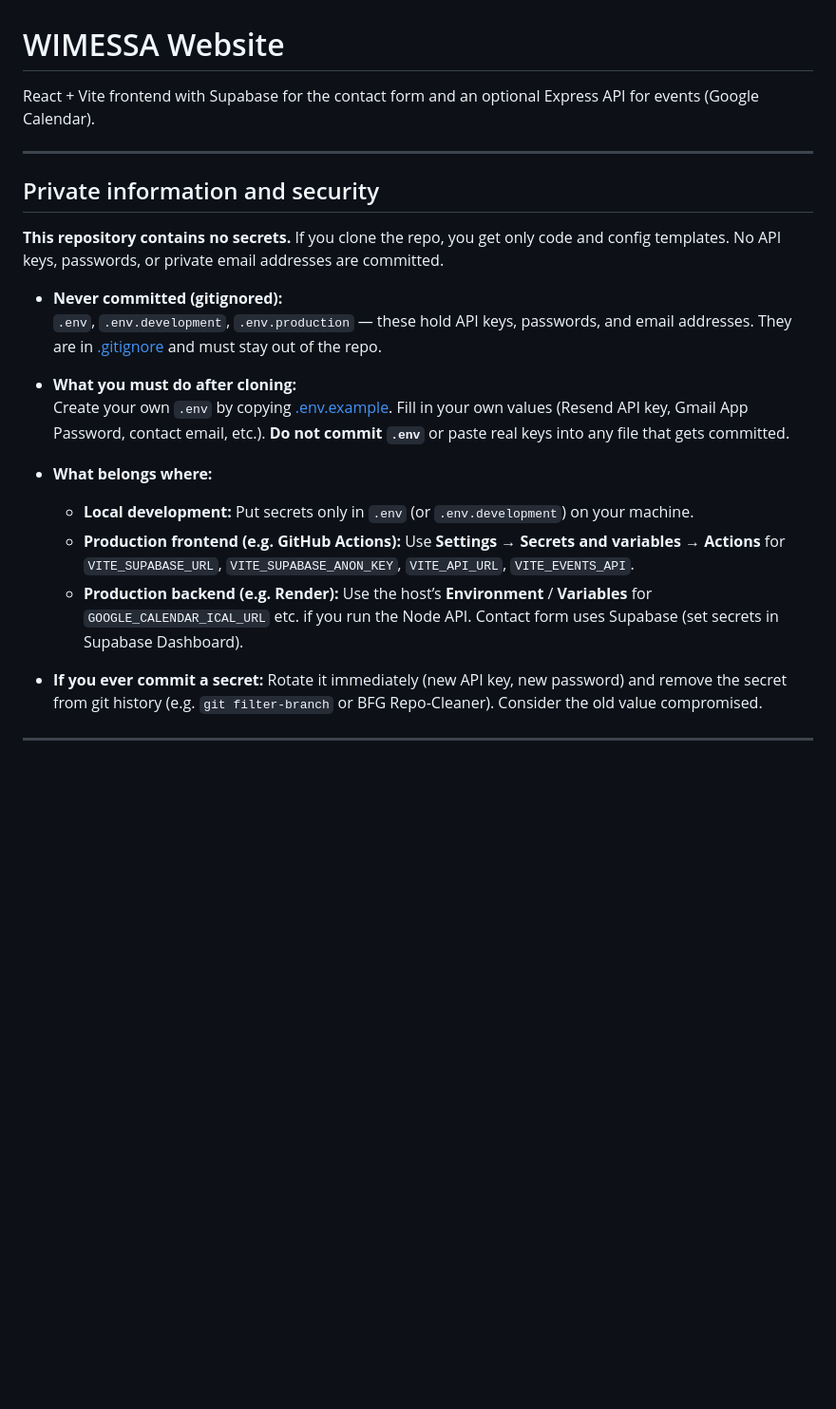
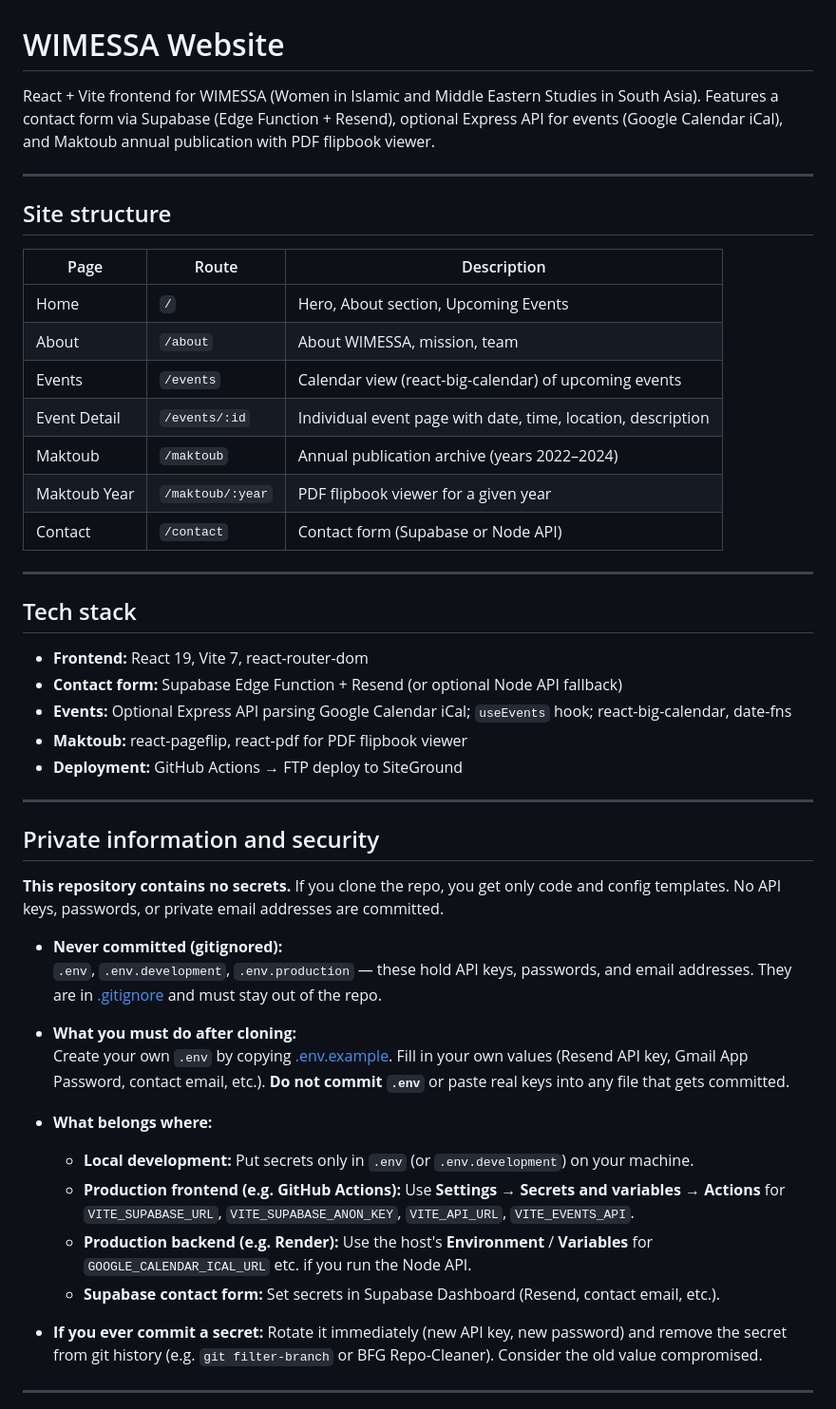
Before and after one commit to inesta573/wimessa, a Markdown page: README.md, the part around one of its changes. Shown at 95% size. GitHub-like rendering; blank space fills up the shorter version.

```diff
--- a/README.md
+++ b/README.md
@@ -1,6 +1,30 @@
 # WIMESSA Website
 
-React + Vite frontend with Supabase for the contact form and an optional Express API for events (Google Calendar).
+React + Vite frontend for WIMESSA (Women in Islamic and Middle Eastern Studies in South Asia). Features a contact form via Supabase (Edge Function + Resend), optional Express API for events (Google Calendar iCal), and Maktoub annual publication with PDF flipbook viewer.
+
+---
+
+## Site structure
+
+| Page | Route | Description |
+|------|-------|-------------|
+| Home | `/` | Hero, About section, Upcoming Events |
+| About | `/about` | About WIMESSA, mission, team |
+| Events | `/events` | Calendar view (react-big-calendar) of upcoming events |
+| Event Detail | `/events/:id` | Individual event page with date, time, location, description |
+| Maktoub | `/maktoub` | Annual publication archive (years 2022–2024) |
+| Maktoub Year | `/maktoub/:year` | PDF flipbook viewer for a given year |
+| Contact | `/contact` | Contact form (Supabase or Node API) |
+
+---
+
+## Tech stack
+
+- **Frontend:** React 19, Vite 7, react-router-dom
+- **Contact form:** Supabase Edge Function + Resend (or optional Node API fallback)
+- **Events:** Optional Express API parsing Google Calendar iCal; `useEvents` hook; react-big-calendar, date-fns
+- **Maktoub:** react-pageflip, react-pdf for PDF flipbook viewer
+- **Deployment:** GitHub Actions → FTP deploy to SiteGround
 
 ---
 
@@ -12,11 +36,14 @@ React + Vite frontend with Supabase for the contact form and an optional Express
   `.env`, `.env.development`, `.env.production` — these hold API keys, passwords, and email addresses. They are in [.gitignore](.gitignore) and must stay out of the repo.
 
 - **What you must do after cloning:**
-Create your own `.env` by copying [.env.example](.env.example). Fill in your own values (Resend API key, Gmail App Password, contact email, etc.). **Do not commit `.env`** or paste real keys into any file that gets committed.
+  Create your own `.env` by copying [.env.example](.env.example). Fill in your own values (Resend API key, Gmail App Password, contact email, etc.). **Do not commit `.env`** or paste real keys into any file that gets committed.
+
 - **What belongs where:**
   - **Local development:** Put secrets only in `.env` (or `.env.development`) on your machine.
   - **Production frontend (e.g. GitHub Actions):** Use **Settings → Secrets and variables → Actions** for `VITE_SUPABASE_URL`, `VITE_SUPABASE_ANON_KEY`, `VITE_API_URL`, `VITE_EVENTS_API`.
-  - **Production backend (e.g. Render):** Use the host’s **Environment** / **Variables** for `GOOGLE_CALENDAR_ICAL_URL` etc. if you run the Node API. Contact form uses Supabase (set secrets in Supabase Dashboard).
+  - **Production backend (e.g. Render):** Use the host's **Environment** / **Variables** for `GOOGLE_CALENDAR_ICAL_URL` etc. if you run the Node API.
+  - **Supabase contact form:** Set secrets in Supabase Dashboard (Resend, contact email, etc.).
+
 - **If you ever commit a secret:** Rotate it immediately (new API key, new password) and remove the secret from git history (e.g. `git filter-branch` or BFG Repo-Cleaner). Consider the old value compromised.
 
 ---
```
Also changed, not shown: other parts of README.md (+114 -39 lines).
